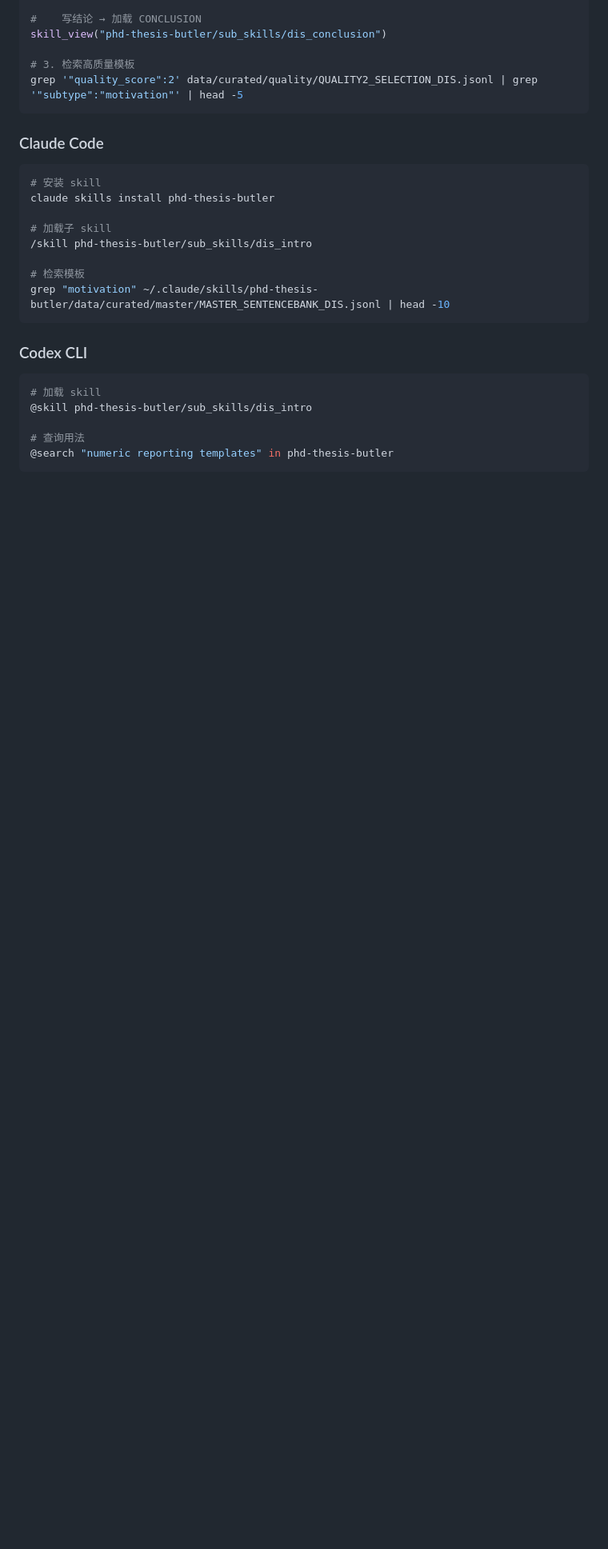
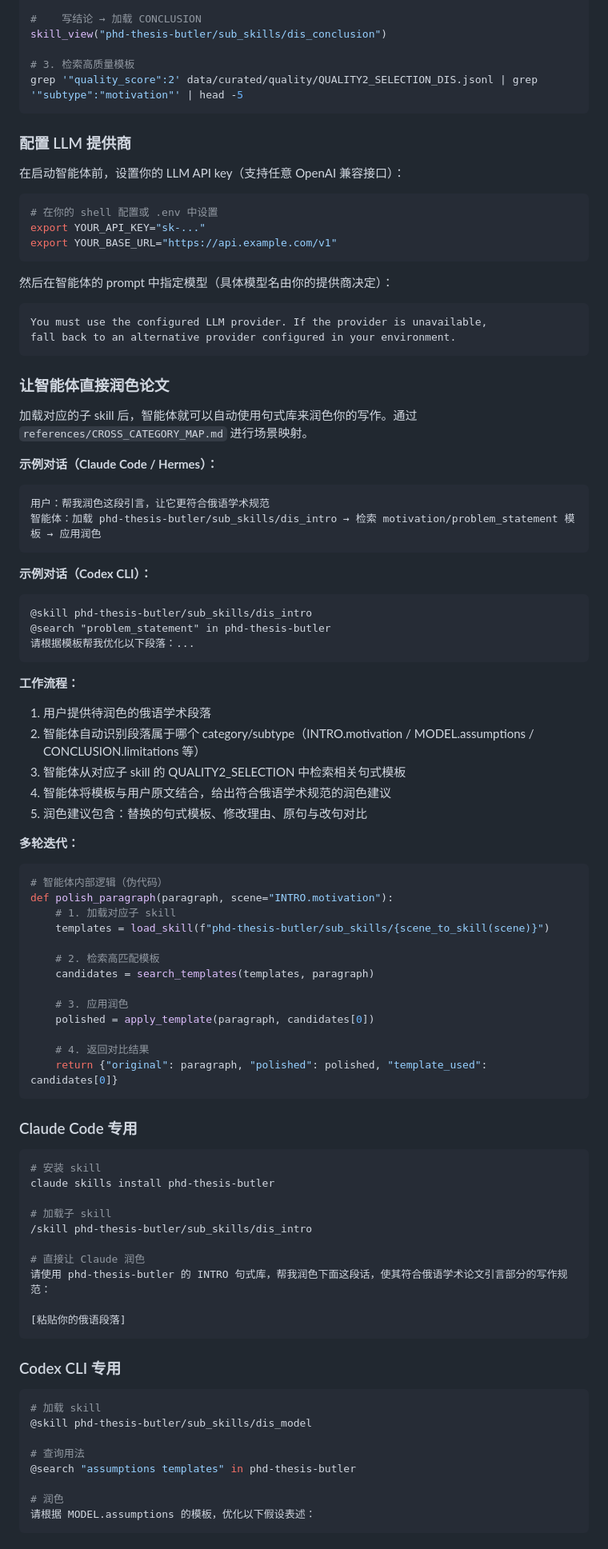
Before and after one commit to Tanue-Hou/phd-thesis-butler, a Markdown page: README.md, the part around one of its changes. Shown at 80% size. Rendered like a GitHub page; blank space fills up the shorter version.

Commit message:
docs: add LLM config guide, polishing workflow, per-platform examples

````diff
--- a/README.md
+++ b/README.md
@@ -100,7 +100,69 @@ skill_view("phd-thesis-butler/sub_skills/dis_conclusion")
 grep '"quality_score":2' data/curated/quality/QUALITY2_SELECTION_DIS.jsonl | grep '"subtype":"motivation"' | head -5
 ```
 
-### Claude Code
+### 配置 LLM 提供商
+
+在启动智能体前，设置你的 LLM API key（支持任意 OpenAI 兼容接口）：
+
+```bash
+# 在你的 shell 配置或 .env 中设置
+export YOUR_API_KEY="sk-..."
+export YOUR_BASE_URL="https://api.example.com/v1"
+```
+
+然后在智能体的 prompt 中指定模型（具体模型名由你的提供商决定）：
+
+```
+You must use the configured LLM provider. If the provider is unavailable,
+fall back to an alternative provider configured in your environment.
+```
+
+### 让智能体直接润色论文
+
+加载对应的子 skill 后，智能体就可以自动使用句式库来润色你的写作。通过 `references/CROSS_CATEGORY_MAP.md` 进行场景映射。
+
+**示例对话（Claude Code / Hermes）：**
+
+```
+用户：帮我润色这段引言，让它更符合俄语学术规范
+智能体：加载 phd-thesis-butler/sub_skills/dis_intro → 检索 motivation/problem_statement 模板 → 应用润色
+```
+
+**示例对话（Codex CLI）：**
+
+```
+@skill phd-thesis-butler/sub_skills/dis_intro
+@search "problem_statement" in phd-thesis-butler
+请根据模板帮我优化以下段落：...
+```
+
+**工作流程：**
+
+1. 用户提供待润色的俄语学术段落
+2. 智能体自动识别段落属于哪个 category/subtype（INTRO.motivation / MODEL.assumptions / CONCLUSION.limitations 等）
+3. 智能体从对应子 skill 的 QUALITY2_SELECTION 中检索相关句式模板
+4. 智能体将模板与用户原文结合，给出符合俄语学术规范的润色建议
+5. 润色建议包含：替换的句式模板、修改理由、原句与改句对比
+
+**多轮迭代：**
+
+```python
+# 智能体内部逻辑（伪代码）
+def polish_paragraph(paragraph, scene="INTRO.motivation"):
+    # 1. 加载对应子 skill
+    templates = load_skill(f"phd-thesis-butler/sub_skills/{scene_to_skill(scene)}")
+
+    # 2. 检索高匹配模板
+    candidates = search_templates(templates, paragraph)
+
+    # 3. 应用润色
+    polished = apply_template(paragraph, candidates[0])
+
+    # 4. 返回对比结果
+    return {"original": paragraph, "polished": polished, "template_used": candidates[0]}
+```
+
+### Claude Code 专用
 
 ```bash
 # 安装 skill
@@ -109,17 +171,22 @@ claude skills install phd-thesis-butler
 # 加载子 skill
 /skill phd-thesis-butler/sub_skills/dis_intro
 
-# 检索模板
-grep "motivation" ~/.claude/skills/phd-thesis-butler/data/curated/master/MASTER_SENTENCEBANK_DIS.jsonl | head -10
+# 直接让 Claude 润色
+请使用 phd-thesis-butler 的 INTRO 句式库，帮我润色下面这段话，使其符合俄语学术论文引言部分的写作规范：
+
+[粘贴你的俄语段落]
 ```
 
-### Codex CLI
+### Codex CLI 专用
 
 ```bash
 # 加载 skill
-@skill phd-thesis-butler/sub_skills/dis_intro
+@skill phd-thesis-butler/sub_skills/dis_model
 
 # 查询用法
-@search "numeric reporting templates" in phd-thesis-butler
+@search "assumptions templates" in phd-thesis-butler
+
+# 润色
+请根据 MODEL.assumptions 的模板，优化以下假设表述：
 ```
 
````
Also changed, not shown: other parts of README.md (+7 -4 lines).
